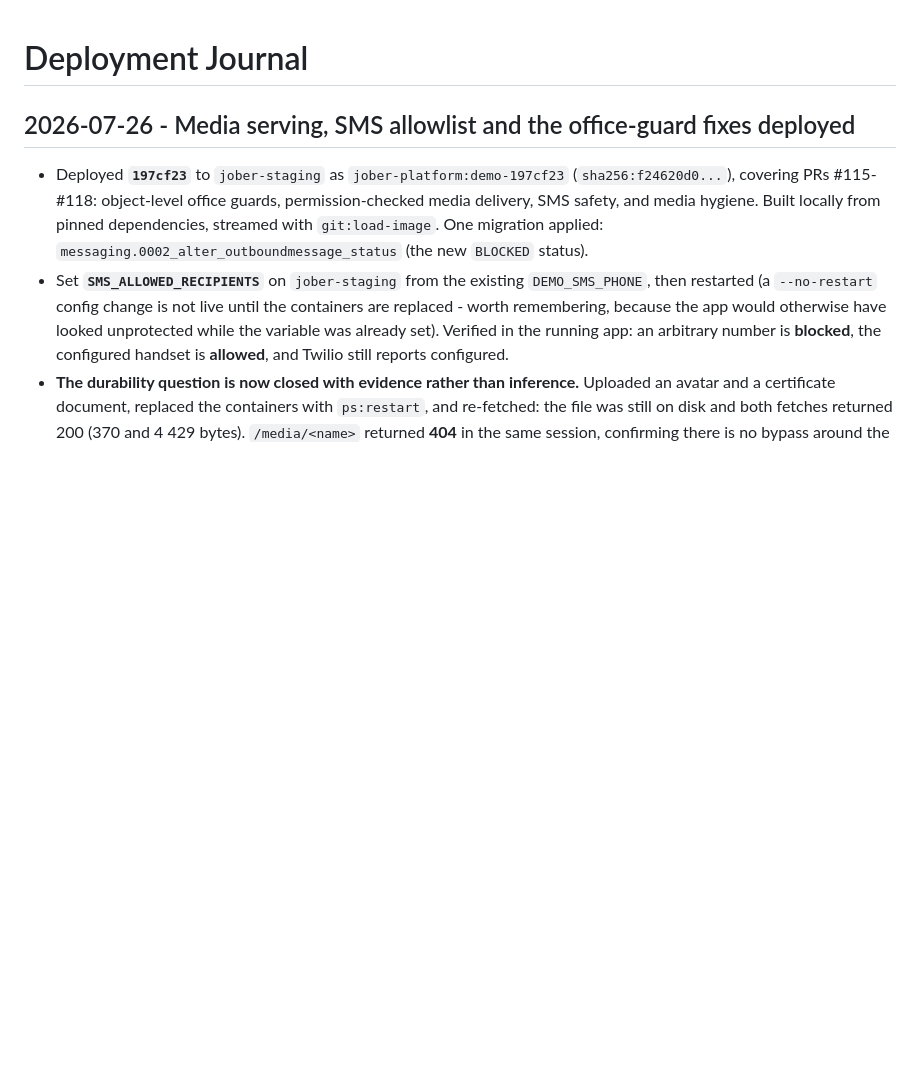
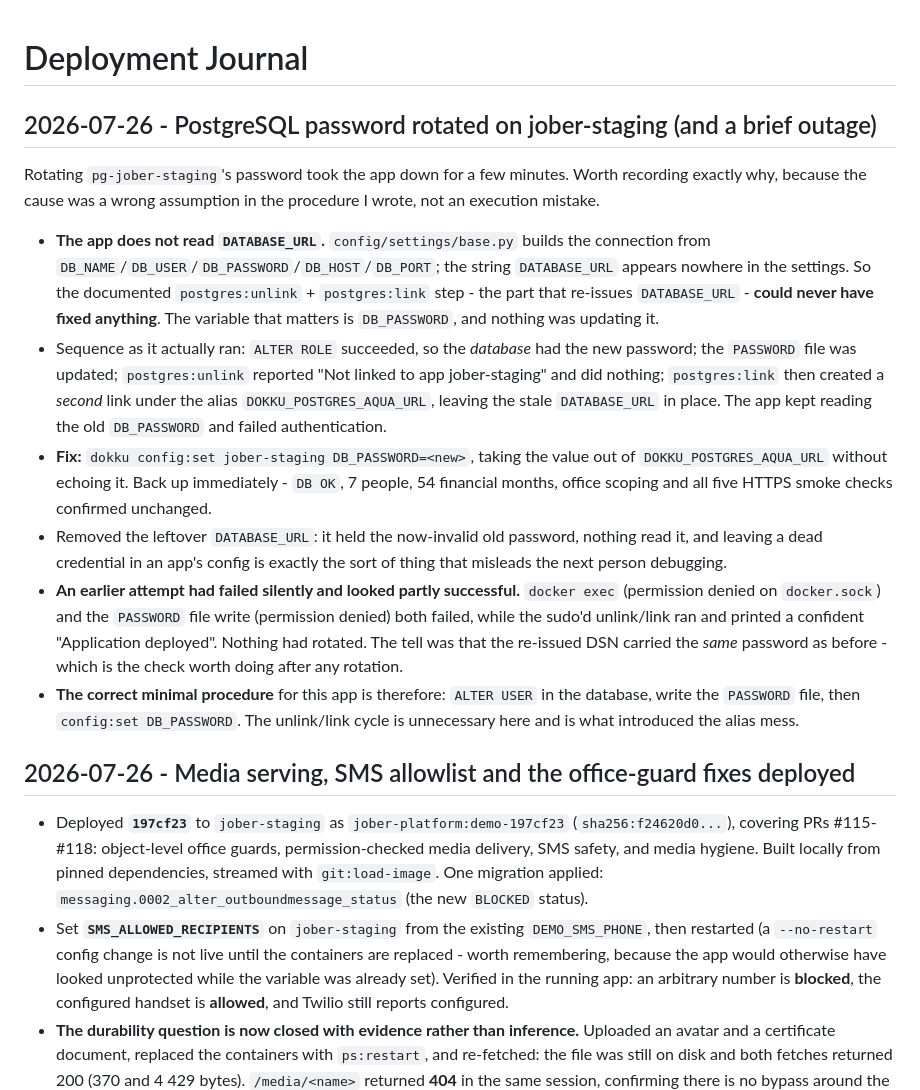
Before and after one commit to syncmetricsro/hr_system, a Markdown page: deployment_journal.md, the part around the change. GitHub-like rendering; blank space fills up the shorter version.

```diff
--- a/deployment_journal.md
+++ b/deployment_journal.md
@@ -1,4 +1,39 @@
 # Deployment Journal
+
+## 2026-07-26 - PostgreSQL password rotated on jober-staging (and a brief outage)
+
+Rotating `pg-jober-staging`'s password took the app down for a few minutes.
+Worth recording exactly why, because the cause was a wrong assumption in the
+procedure I wrote, not an execution mistake.
+
+- **The app does not read `DATABASE_URL`.** `config/settings/base.py` builds
+  the connection from `DB_NAME`/`DB_USER`/`DB_PASSWORD`/`DB_HOST`/`DB_PORT`;
+  the string `DATABASE_URL` appears nowhere in the settings. So the documented
+  `postgres:unlink` + `postgres:link` step - the part that re-issues
+  `DATABASE_URL` - **could never have fixed anything**. The variable that
+  matters is `DB_PASSWORD`, and nothing was updating it.
+- Sequence as it actually ran: `ALTER ROLE` succeeded, so the *database* had
+  the new password; the `PASSWORD` file was updated; `postgres:unlink`
+  reported "Not linked to app jober-staging" and did nothing; `postgres:link`
+  then created a *second* link under the alias `DOKKU_POSTGRES_AQUA_URL`,
+  leaving the stale `DATABASE_URL` in place. The app kept reading the old
+  `DB_PASSWORD` and failed authentication.
+- **Fix:** `dokku config:set jober-staging DB_PASSWORD=<new>`, taking the value
+  out of `DOKKU_POSTGRES_AQUA_URL` without echoing it. Back up immediately -
+  `DB OK`, 7 people, 54 financial months, office scoping and all five HTTPS
+  smoke checks confirmed unchanged.
+- Removed the leftover `DATABASE_URL`: it held the now-invalid old password,
+  nothing read it, and leaving a dead credential in an app's config is exactly
+  the sort of thing that misleads the next person debugging.
+- **An earlier attempt had failed silently and looked partly successful.**
+  `docker exec` (permission denied on `docker.sock`) and the `PASSWORD` file
+  write (permission denied) both failed, while the sudo'd unlink/link ran and
+  printed a confident "Application deployed". Nothing had rotated. The tell was
+  that the re-issued DSN carried the *same* password as before - which is the
+  check worth doing after any rotation.
+- **The correct minimal procedure** for this app is therefore: `ALTER USER` in
+  the database, write the `PASSWORD` file, then `config:set DB_PASSWORD`. The
+  unlink/link cycle is unnecessary here and is what introduced the alias mess.
 
 ## 2026-07-26 - Media serving, SMS allowlist and the office-guard fixes deployed
 
```
Also changed, not shown: docs/deployment/syncmetric-prime-staging.md (+35 -0 lines).
